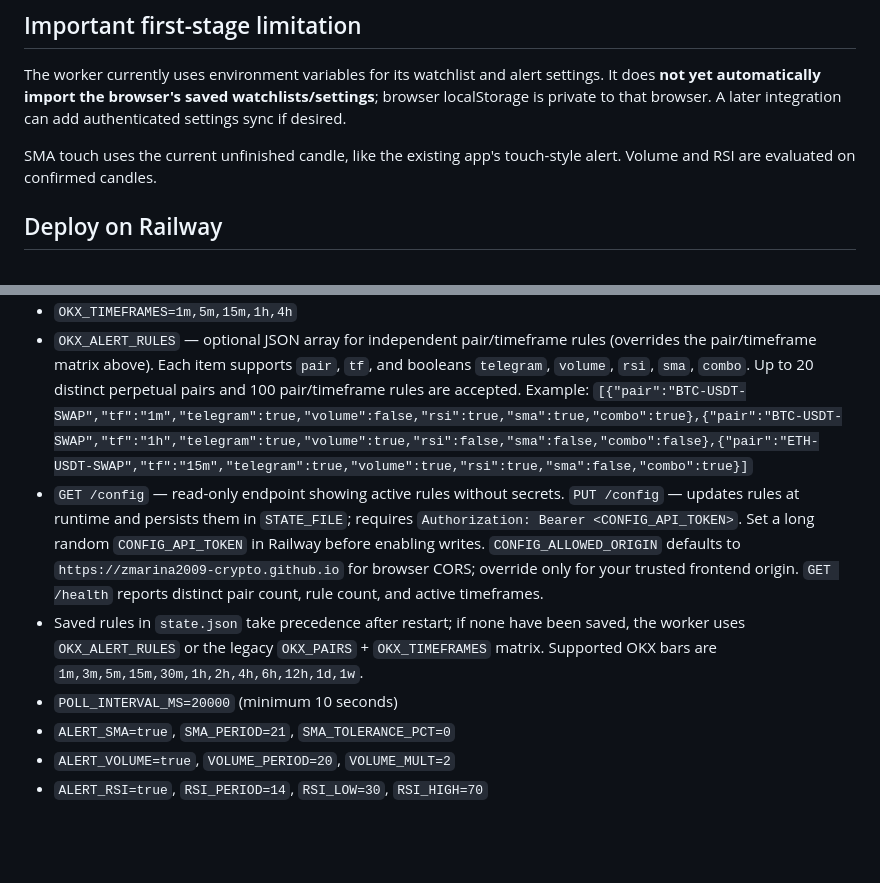
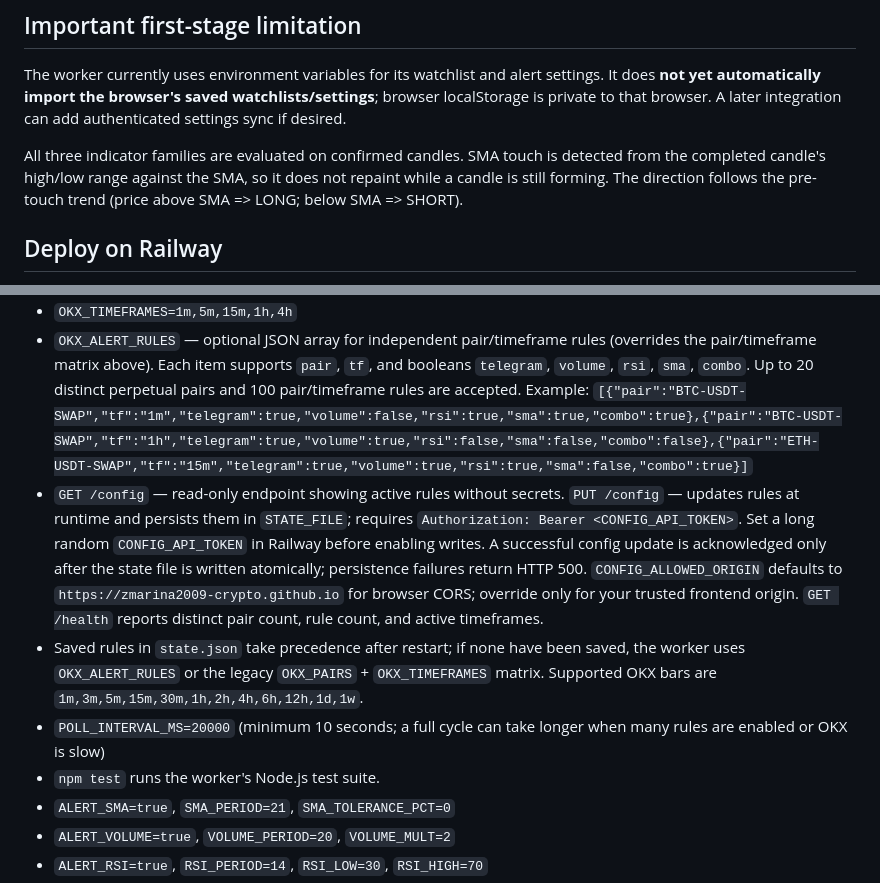
Before and after one commit to zmarina2009-crypto/okx-signal, a Markdown page: telegram-worker/README.md, 2 parts joined by grey strips. Rendered like a GitHub page; blank space fills up the shorter version.

Commit message:
Document confirmed-candle SMA and persistence behavior

```diff
--- a/telegram-worker/README.md
+++ b/telegram-worker/README.md
@@ -15,7 +15,7 @@ This is a separate Node.js worker. It does not change the browser chart, Live co
 
 The worker currently uses environment variables for its watchlist and alert settings. It does **not yet automatically import the browser's saved watchlists/settings**; browser localStorage is private to that browser. A later integration can add authenticated settings sync if desired.
 
-SMA touch uses the current unfinished candle, like the existing app's touch-style alert. Volume and RSI are evaluated on confirmed candles.
+All three indicator families are evaluated on confirmed candles. SMA touch is detected from the completed candle's high/low range against the SMA, so it does not repaint while a candle is still forming. The direction follows the pre-touch trend (price above SMA => LONG; below SMA => SHORT).
 
 ## Deploy on Railway
 
@@ -32,9 +32,10 @@ Create a Railway service from this repository and set the service root directory
 - `OKX_TIMEFRAMES=1m,5m,15m,1h,4h`
 - `OKX_ALERT_RULES` — optional JSON array for independent pair/timeframe rules (overrides the pair/timeframe matrix above). Each item supports `pair`, `tf`, and booleans `telegram`, `volume`, `rsi`, `sma`, `combo`. Up to 20 distinct perpetual pairs and 100 pair/timeframe rules are accepted.
   Example: `[{"pair":"BTC-USDT-SWAP","tf":"1m","telegram":true,"volume":false,"rsi":true,"sma":true,"combo":true},{"pair":"BTC-USDT-SWAP","tf":"1h","telegram":true,"volume":true,"rsi":false,"sma":false,"combo":false},{"pair":"ETH-USDT-SWAP","tf":"15m","telegram":true,"volume":true,"rsi":true,"sma":false,"combo":true}]`
-- `GET /config` — read-only endpoint showing active rules without secrets. `PUT /config` — updates rules at runtime and persists them in `STATE_FILE`; requires `Authorization: Bearer <CONFIG_API_TOKEN>`. Set a long random `CONFIG_API_TOKEN` in Railway before enabling writes. `CONFIG_ALLOWED_ORIGIN` defaults to `https://zmarina2009-crypto.github.io` for browser CORS; override only for your trusted frontend origin. `GET /health` reports distinct pair count, rule count, and active timeframes.
+- `GET /config` — read-only endpoint showing active rules without secrets. `PUT /config` — updates rules at runtime and persists them in `STATE_FILE`; requires `Authorization: Bearer <CONFIG_API_TOKEN>`. Set a long random `CONFIG_API_TOKEN` in Railway before enabling writes. A successful config update is acknowledged only after the state file is written atomically; persistence failures return HTTP 500. `CONFIG_ALLOWED_ORIGIN` defaults to `https://zmarina2009-crypto.github.io` for browser CORS; override only for your trusted frontend origin. `GET /health` reports distinct pair count, rule count, and active timeframes.
 - Saved rules in `state.json` take precedence after restart; if none have been saved, the worker uses `OKX_ALERT_RULES` or the legacy `OKX_PAIRS` + `OKX_TIMEFRAMES` matrix. Supported OKX bars are `1m,3m,5m,15m,30m,1h,2h,4h,6h,12h,1d,1w`.
-- `POLL_INTERVAL_MS=20000` (minimum 10 seconds)
+- `POLL_INTERVAL_MS=20000` (minimum 10 seconds; a full cycle can take longer when many rules are enabled or OKX is slow)
+- `npm test` runs the worker's Node.js test suite.
 - `ALERT_SMA=true`, `SMA_PERIOD=21`, `SMA_TOLERANCE_PCT=0`
 - `ALERT_VOLUME=true`, `VOLUME_PERIOD=20`, `VOLUME_MULT=2`
 - `ALERT_RSI=true`, `RSI_PERIOD=14`, `RSI_LOW=30`, `RSI_HIGH=70`
```
